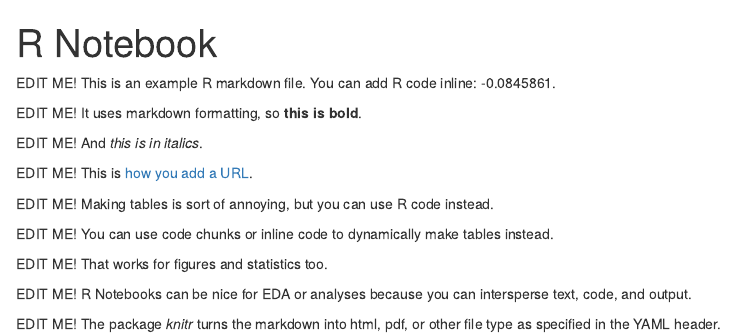
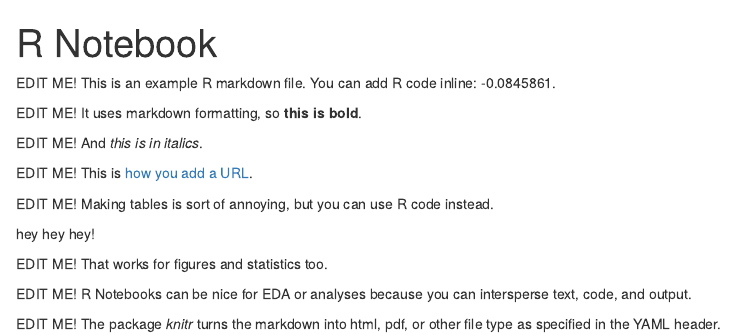
Before and after one commit to Sz-Tim/Bertelsmeier_Group, an R Markdown document (code/group.Rmd): the page in a window 1100 px wide, from its top. Rendered offline with R 4.5, knitr and Pandoc, with nearby package versions.

Commit message:
changing something

```diff
--- a/code/group.Rmd
+++ b/code/group.Rmd
@@ -13,7 +13,7 @@ EDIT ME! This is [how you add a URL](https://www.google.com).
 
 EDIT ME! Making tables is sort of annoying, but you can use R code instead.
 
-EDIT ME! You can use code chunks or inline code to dynamically make tables instead.
+hey hey hey!
 
 EDIT ME! That works for figures and statistics too.
 
```
